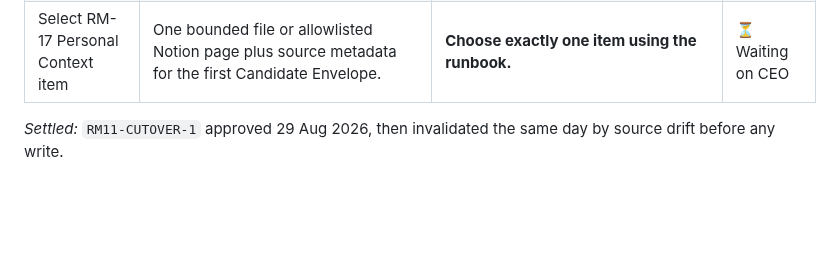
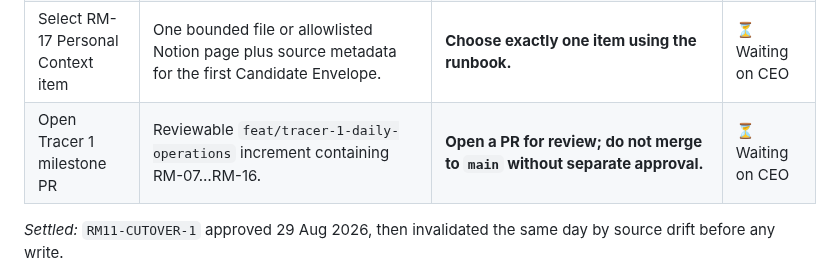
Before and after one commit to pmgwee/real-ming, a Markdown page: CEO-Office/README.md, the part around the change. GitHub-like rendering; blank space fills up the shorter version.

Commit message:
Record Tracer 1 PR decision

```diff
--- a/CEO-Office/README.md
+++ b/CEO-Office/README.md
@@ -94,6 +94,7 @@ Phase B failed once before this, at the linked-view step, and retired nothing. T
 | Activate RM-15 candidate | Started image `sha256:0ed353723aa4…`; Telegram proven from a phone with the Lenovo shut. | Approved and executed 31 Aug. | ✅ Done |
 | Off-host backup | An Azure Storage account and a narrowly scoped role assignment, so the 33 Work Items survive losing the VM. | **Not yet.** Local backup meets every acceptance criterion, and a storage account is Azure-specific against your day-31 plan. Worth revisiting before teardown. | ⏳ Open |
 | Select RM-17 Personal Context item | One bounded file or allowlisted Notion page plus source metadata for the first Candidate Envelope. | **Choose exactly one item using the runbook.** | ⏳ Waiting on CEO |
+| Open Tracer 1 milestone PR | Reviewable `feat/tracer-1-daily-operations` increment containing RM-07…RM-16. | **Open a PR for review; do not merge to `main` without separate approval.** | ⏳ Waiting on CEO |
 
 *Settled:* `RM11-CUTOVER-1` approved 29 Aug 2026, then invalidated the same day by source drift before any write.
 
```
